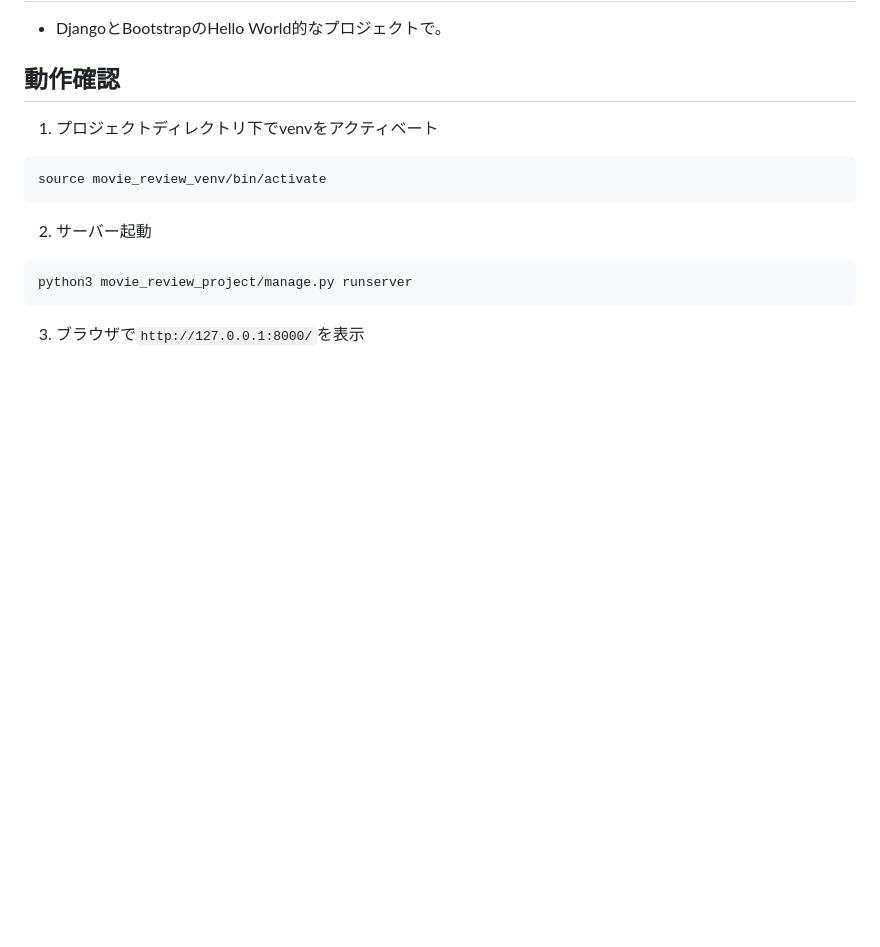
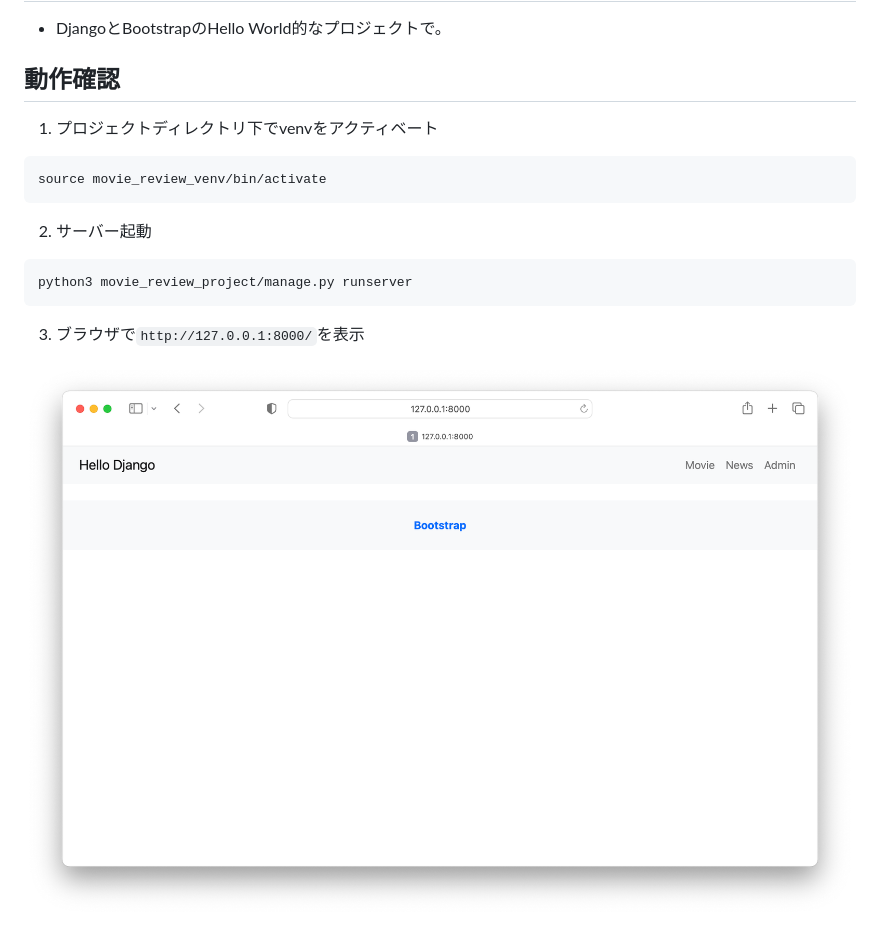
Before and after one commit to KazmaWed/hello_django, a Markdown page: README.md, the part around the change. Rendered like a GitHub page; pictures changed too: movie_review_project/Screenshot.png (added); blank space fills up the shorter version.

Commit message:
スクリーンショット追加

````diff
--- a/README.md
+++ b/README.md
@@ -17,3 +17,5 @@ python3 movie_review_project/manage.py runserver
 ```
 
 3. ブラウザで`http://127.0.0.1:8000/`を表示
+
+![スクショ](movie_review_project/Screenshot.png)
````
